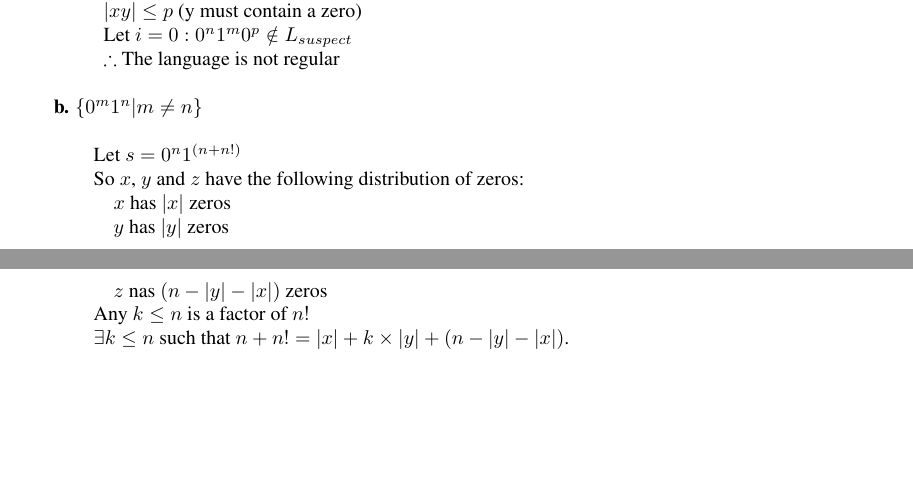
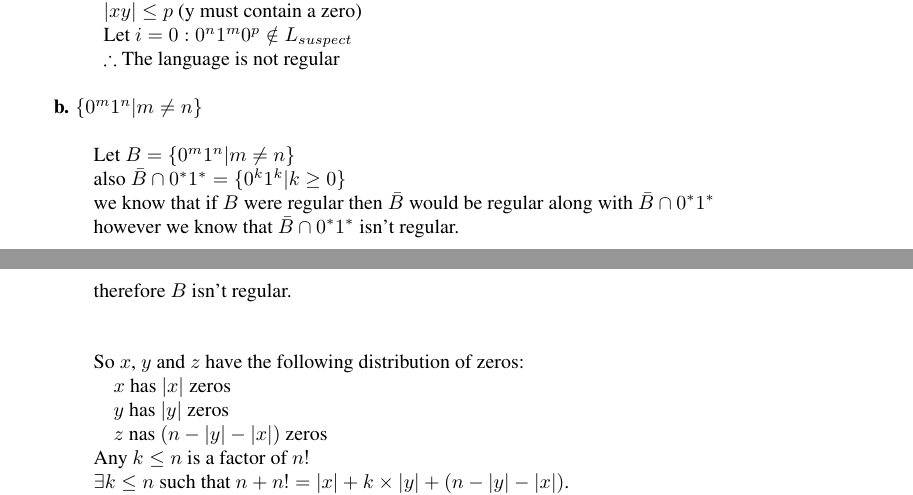
Before and after one commit to kevcherrington/cs480, a LaTeX document (repump/repump.tex): two parts of pages 1 and 2 of 2, joined at a grey line, cut so that both start at the same text, the shorter picture padded with empty space. Compiled offline with pdfLaTeX.

Commit message:
I added the proof from the book for 1.46 part b.

```diff
--- a/repump/repump.tex
+++ b/repump/repump.tex
@@ -50,7 +50,13 @@ $\therefore$ The language is not regular\\
 
 
 {\bf b.} $\{0^{m}1^{n} | m \neq n\}$\\
-\subitem Let $s = 0^n1^{(n+n!)}$
+\subitem Let $B = \{0^m1^n | m \neq n\}$
+\subitem also $\bar{B}\cap0^*1^* = \{0^k1^k | k \geq 0\}$
+\subitem we know that if $B$ were regular then $\bar{B}$ would be regular along with $\bar{B}\cap0^*1^*$
+\subitem however we know that $\bar{B}\cap0^*1^*$ isn't regular.
+\subitem therefore $B$ isn't regular.
+\\
+\\
 \subitem So $x$, $y$ and $z$ have the following distribution of zeros:
 	\subsubitem $x$ has $|x|$ zeros
 	\subsubitem $y$ has $|y|$ zeros
```
